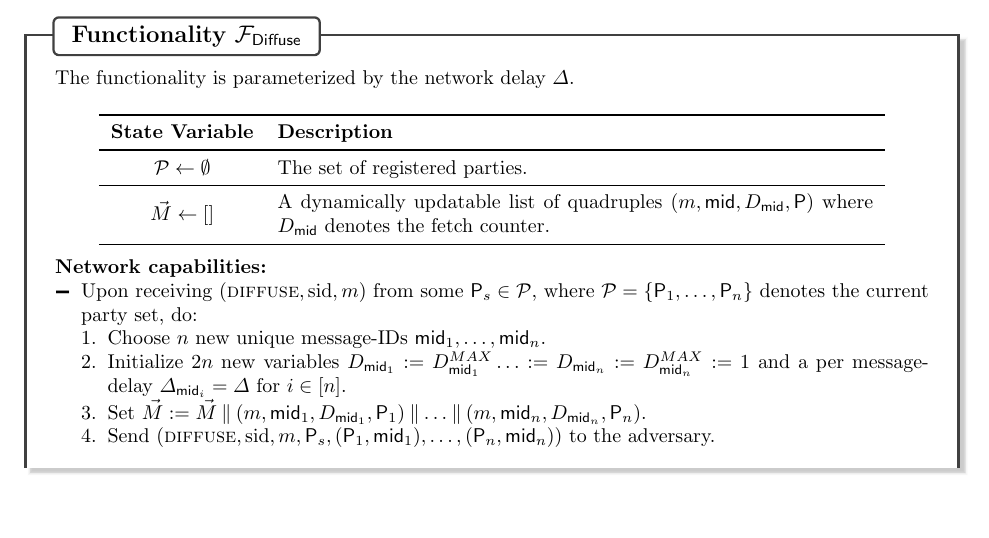
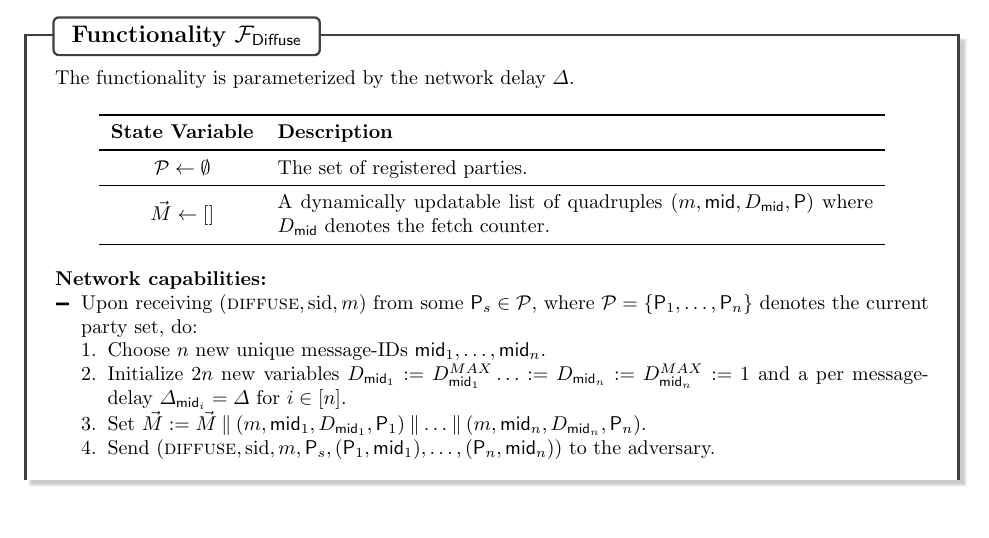
Before and after one commit to InfiniteSynthesis/uc-sender-fairness, a LaTeX paper (main.tex, which reads functionalities/diffuse.tex): part of page 41 of 45, cut so that both start at the same text. Compiled offline with pdfLaTeX.

Commit message:
Refactor: Update tabular in functionalities

```diff
--- a/functionalities/diffuse.tex
+++ b/functionalities/diffuse.tex
@@ -21,10 +22,9 @@
                    & A dynamically updatable list of quadruples $(m, \msgid, D_{\msgid}, \party)$ where $D_{\msgid}$ denotes the fetch counter.
                   \\ \bottomrule[.3mm]
             \end{tabularx}
-            \addtocounter{table}{-1}
       \end{minipage}
 
-      \paragraph{Network capabilities:}
+      \medskip\paragraph{Network capabilities:}
       %
       \begin{cccItemize}[nosep]
             \item Upon receiving $(\textsc{diffuse}, \sid, m)$ from some
```
Also changed, not shown: functionalities/global-clock.tex (+1 -1 lines), functionalities/global-random-oracle-wrapper.tex (+1 -4 lines), functionalities/global-random-oracle.tex (+1 -1 lines), functionalities/diffuse.tex (1 more changed lines).
